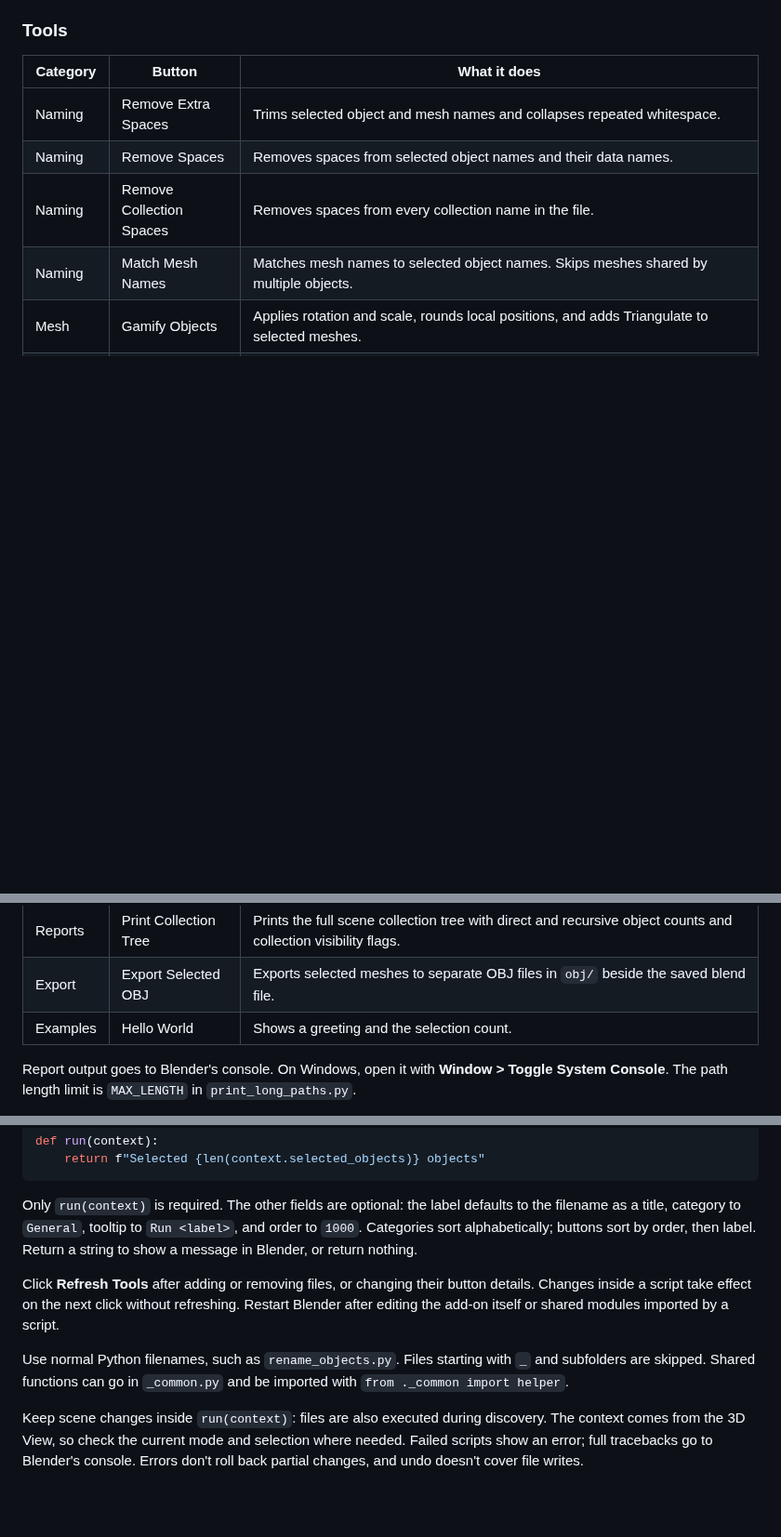
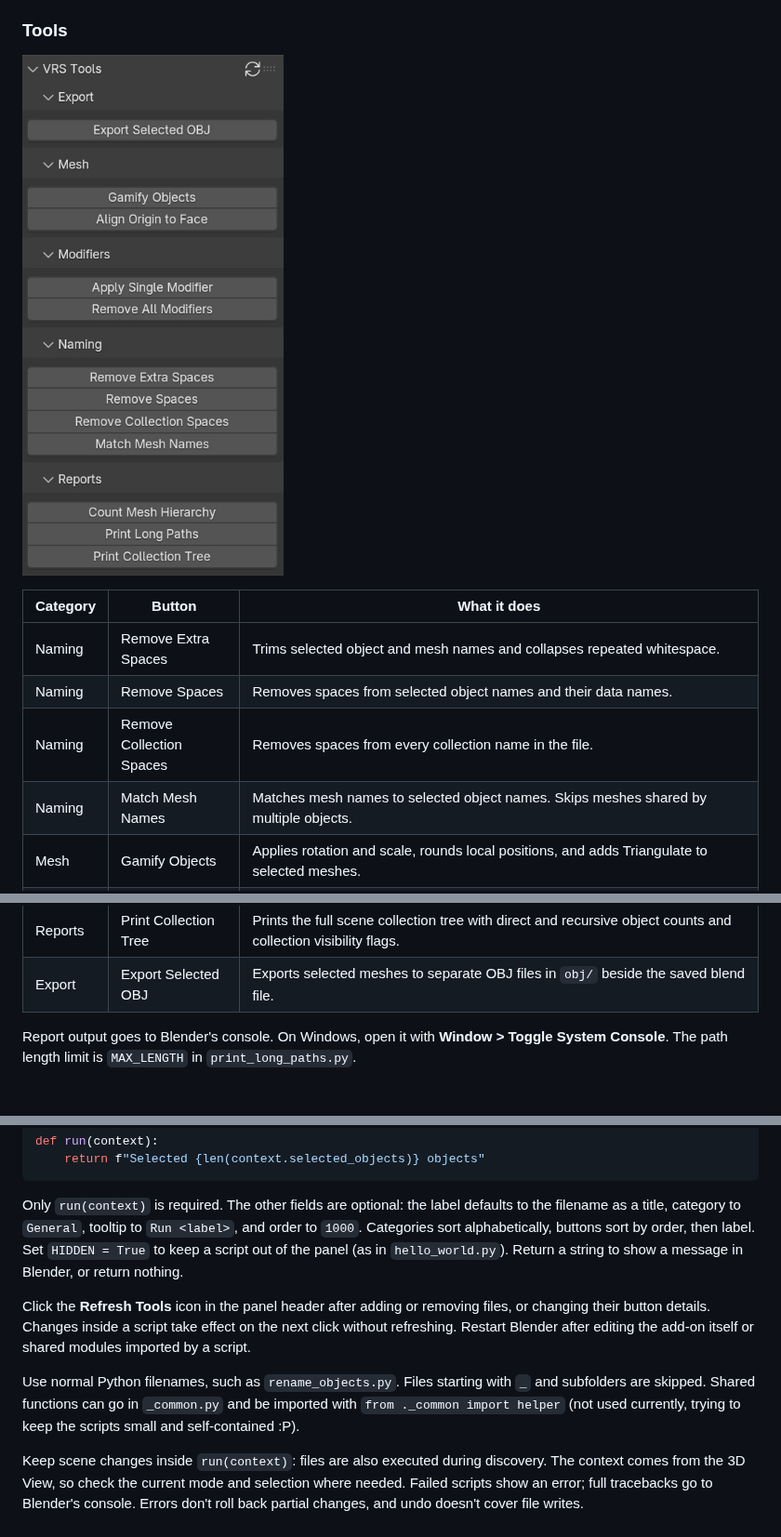
Before and after one commit to Vertex-Rage-Studio/BlenderScripts, a Markdown page: README.md, 3 parts joined by grey strips. Shown at 93% size. Rendered like a GitHub page; pictures changed too: images/PanleLook.jpg (added); blank space fills up the shorter version.

Commit message:
changed how the panel looks as it was getting cramped

```diff
--- a/README.md
+++ b/README.md
@@ -21,6 +21,8 @@ Requires Blender 4.0 or newer.
 
 ### Tools
 
+![alt text](https://github.com/Vertex-Rage-Studio/BlenderScripts/blob/main/images/PanleLook.jpg)
+
 | Category | Button | What it does |
 | --- | --- | --- |
 | Naming | Remove Extra Spaces | Trims selected object and mesh names and collapses repeated whitespace. |
@@ -35,7 +37,6 @@ Requires Blender 4.0 or newer.
 | Reports | Print Long Paths | Prints collection/object paths longer than 85 characters, skipping hidden collections. |
 | Reports | Print Collection Tree | Prints the full scene collection tree with direct and recursive object counts and collection visibility flags. |
 | Export | Export Selected OBJ | Exports selected meshes to separate OBJ files in `obj/` beside the saved blend file. |
-| Examples | Hello World | Shows a greeting and the selection count. |
 
 Report output goes to Blender's console. On Windows, open it with **Window > Toggle System Console**.
 The path length limit is `MAX_LENGTH` in `print_long_paths.py`.
@@ -66,16 +67,18 @@ def run(context):
 
 Only `run(context)` is required. The other fields are optional: the label defaults
 to the filename as a title, category to `General`, tooltip to `Run <label>`, and
-order to `1000`. Categories sort alphabetically; buttons sort by order, then label.
+order to `1000`. Categories sort alphabetically, buttons sort by order, then label.
+Set `HIDDEN = True` to keep a script out of the panel (as in `hello_world.py`).
 Return a string to show a message in Blender, or return nothing.
 
-Click **Refresh Tools** after adding or removing files, or changing their button
+Click the **Refresh Tools** icon in the panel header after adding or removing files, or changing their button
 details. Changes inside a script take effect on the next click without refreshing.
 Restart Blender after editing the add-on itself or shared modules imported by a script.
 
 Use normal Python filenames, such as `rename_objects.py`. Files starting with `_`
 and subfolders are skipped. Shared functions can go in `_common.py` and be imported
-with `from ._common import helper`.
+with `from ._common import helper` (not used currently, trying to keep the scripts
+small and self-contained :P).
 
 Keep scene changes inside `run(context)`: files are also executed during discovery.
 The context comes from the 3D View, so check the current mode and selection where
```
Also changed, not shown: 2 other files.
